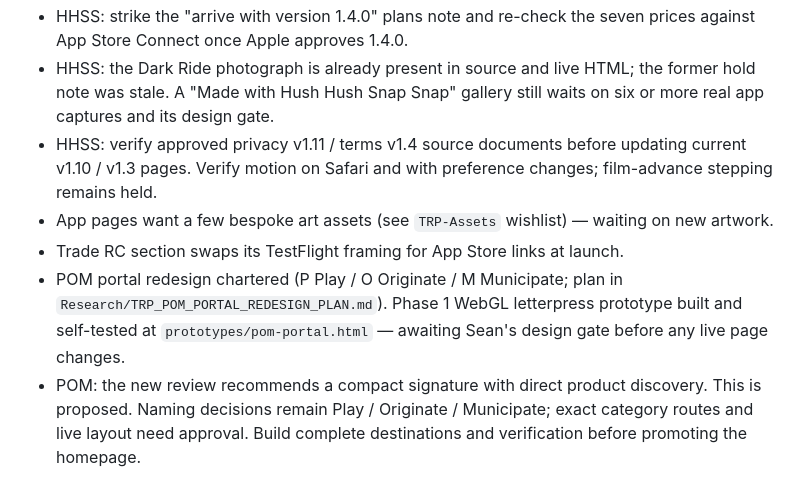
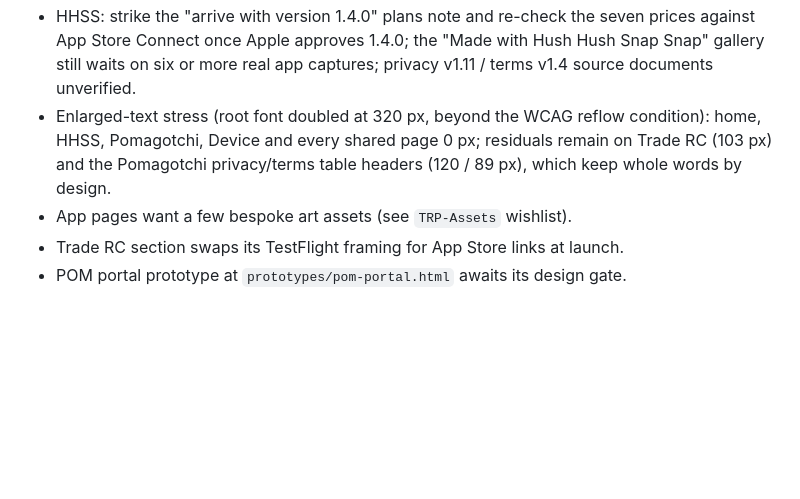
Before and after one commit to thomasraypublishing/thomasraypublishing, a Markdown page: STATUS.md, the part around one of its changes. GitHub-like rendering; blank space fills up the shorter version.

```diff
--- a/STATUS.md
+++ b/STATUS.md
@@ -81,20 +76,11 @@ existing production site remains live.
 - HHSS: strike the "arrive with version 1.4.0" plans note and re-check the
-  seven prices against App Store Connect once Apple approves 1.4.0.
-- HHSS: the Dark Ride photograph is already present in source and live
-  HTML; the former hold note was stale. A "Made with Hush Hush Snap
-  Snap" gallery still waits on six or more real app captures and its design gate.
-- HHSS: verify approved privacy v1.11 / terms v1.4 source documents before
-  updating current v1.10 / v1.3 pages. Verify motion on Safari and with
-  preference changes; film-advance stepping remains held.
-- App pages want a few bespoke art assets (see `TRP-Assets` wishlist) —
-  waiting on new artwork.
-- Trade RC section swaps its TestFlight framing for App Store links at
-  launch.
-- POM portal redesign chartered (P Play / O Originate / M Municipate;
-  plan in `Research/TRP_POM_PORTAL_REDESIGN_PLAN.md`). Phase 1 WebGL
-  letterpress prototype built and self-tested at `prototypes/pom-portal.html`
-  — awaiting Sean's design gate before any live page changes.
-- POM: the new review recommends a compact signature with direct product
-  discovery. This is proposed. Naming decisions remain Play / Originate /
-  Municipate; exact category routes and live layout need approval. Build
-  complete destinations and verification before promoting the homepage.
+  seven prices against App Store Connect once Apple approves 1.4.0; the
+  "Made with Hush Hush Snap Snap" gallery still waits on six or more real
+  app captures; privacy v1.11 / terms v1.4 source documents unverified.
+- Enlarged-text stress (root font doubled at 320 px, beyond the WCAG reflow
+  condition): home, HHSS, Pomagotchi, Device and every shared page 0 px;
+  residuals remain on Trade RC (103 px) and the Pomagotchi privacy/terms
+  table headers (120 / 89 px), which keep whole words by design.
+- App pages want a few bespoke art assets (see `TRP-Assets` wishlist).
+- Trade RC section swaps its TestFlight framing for App Store links at launch.
+- POM portal prototype at `prototypes/pom-portal.html` awaits its design gate.
```
Also changed, not shown: other parts of STATUS.md (+54 -59 lines).
